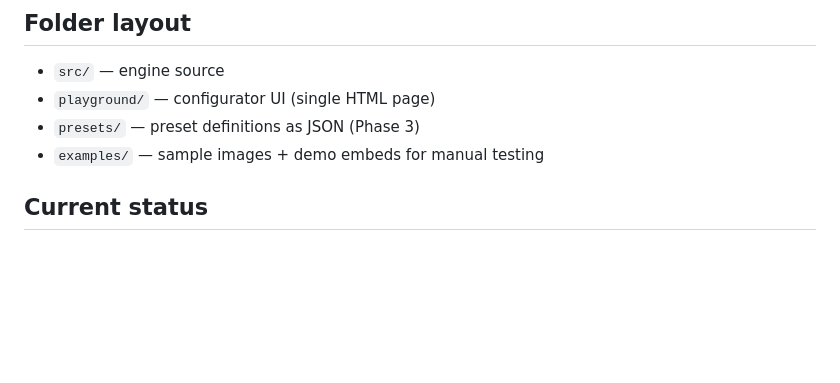
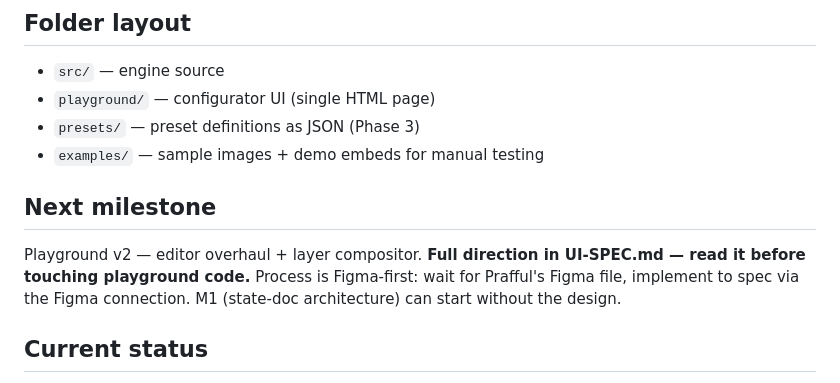
Before and after one commit to praffulkumar212/ASCII-Grid, a Markdown page: CLAUDE.md, the part around the change. Rendered like a GitHub page; blank space fills up the shorter version.

Commit message:
Add UI-SPEC.md: playground v2 direction (editor shell, state-doc architecture, layer compositor, 3 milestones; Figma-first)

```diff
--- a/CLAUDE.md
+++ b/CLAUDE.md
@@ -11,6 +11,12 @@ ASCII art generator for interactive article thumbnails/graphics on Prafful's web
 - `playground/` — configurator UI (single HTML page)
 - `presets/` — preset definitions as JSON (Phase 3)
 - `examples/` — sample images + demo embeds for manual testing
+
+## Next milestone
+Playground v2 — editor overhaul + layer compositor. **Full direction in
+UI-SPEC.md — read it before touching playground code.** Process is
+Figma-first: wait for Prafful's Figma file, implement to spec via the Figma
+connection. M1 (state-doc architecture) can start without the design.
 
 ## Current status
 ALL PHASES (1–6) complete — engine v0.5.0. Core pipeline; color/theme/
```
Also changed, not shown: UI-SPEC.md (added, +85 -0 lines).
